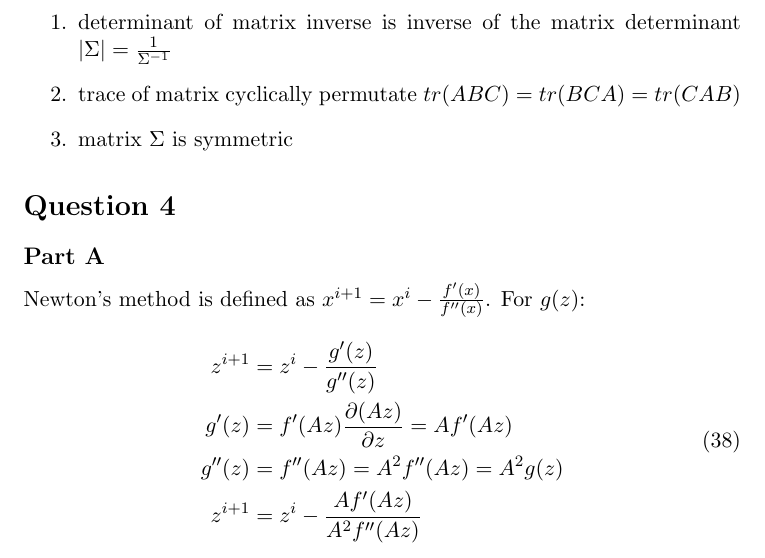
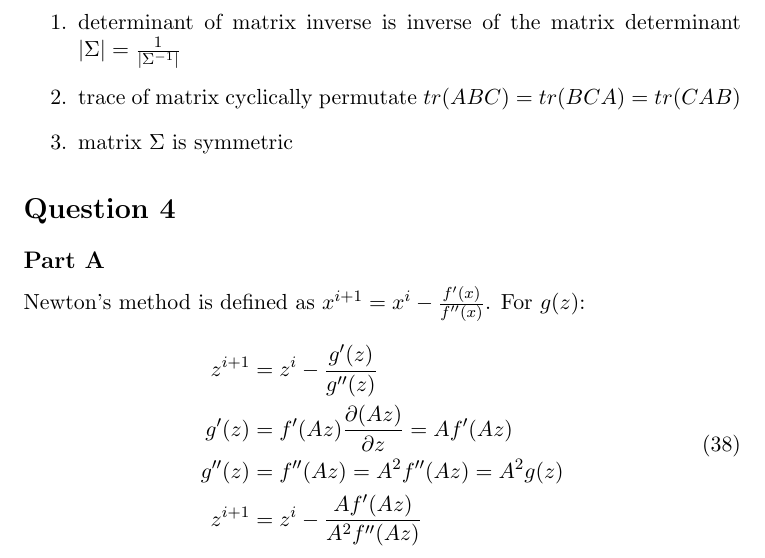
Before and after one commit to peterfeifanchen/CSC229, a LaTeX document (ps1/solution_pdf/solutions.tex): part of page 11 of 16, cut so that both start at the same text. Compiled offline with pdfLaTeX.

Commit message:
ps1: add pdfs

```diff
--- a/ps1/solution_pdf/solutions.tex
+++ b/ps1/solution_pdf/solutions.tex
@@ -388,7 +388,7 @@ For $\Sigma$:
 
 For $\Sigma$ above, we needed to use several interesting properties:
 \begin{enumerate}
-	\item determinant of matrix inverse is inverse of the matrix determinant $|\Sigma|= \frac{1}{\Sigma^{-1}}$
+	\item determinant of matrix inverse is inverse of the matrix determinant $|\Sigma|= \frac{1}{|\Sigma^{-1}|}$
 	\item trace of matrix cyclically permutate $tr(ABC)=tr(BCA)=tr(CAB)$
 	\item matrix $\Sigma$ is symmetric
 \end{enumerate}
```
Also changed, not shown: ps1/solution_pdf/questions.pdf (added), ps1/solution_pdf/solutions.pdf (added), 1 other file.
